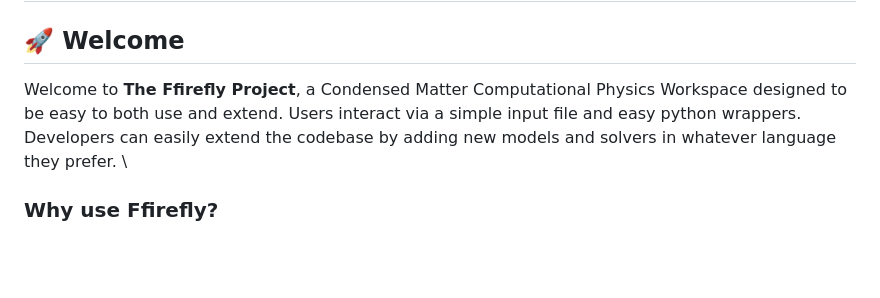
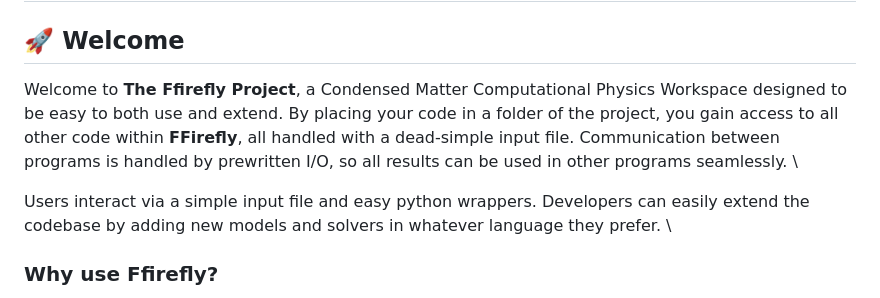
Before and after one commit to GHeier/FFirefly, a Markdown page: README.md, the part around the change. Drawn GitHub-style; blank space fills up the shorter version.

```diff
--- a/README.md
+++ b/README.md
@@ -1,6 +1,8 @@
 # Ffirefly
 ## **🚀 Welcome**
-Welcome to **The Ffirefly Project**, a Condensed Matter Computational Physics Workspace designed to be easy to both use and extend. Users interact via a simple input file and easy python wrappers. Developers can easily extend the codebase by adding new models and solvers in whatever language they prefer. \
+Welcome to **The Ffirefly Project**, a Condensed Matter Computational Physics Workspace designed to be easy to both use and extend. By placing your code in a folder of the project, you gain access to all other code within **FFirefly**, all handled with a dead-simple input file. Communication between programs is handled by prewritten I/O, so all results can be used in other programs seamlessly. \
+
+Users interact via a simple input file and easy python wrappers. Developers can easily extend the codebase by adding new models and solvers in whatever language they prefer. \
 
 ### Why use Ffirefly?
 Scenario: Professor X wants to run some calculations to determine the ground state of a material, and lacks an algorithm ready-to-run. Professor X has 3 options: \
```
